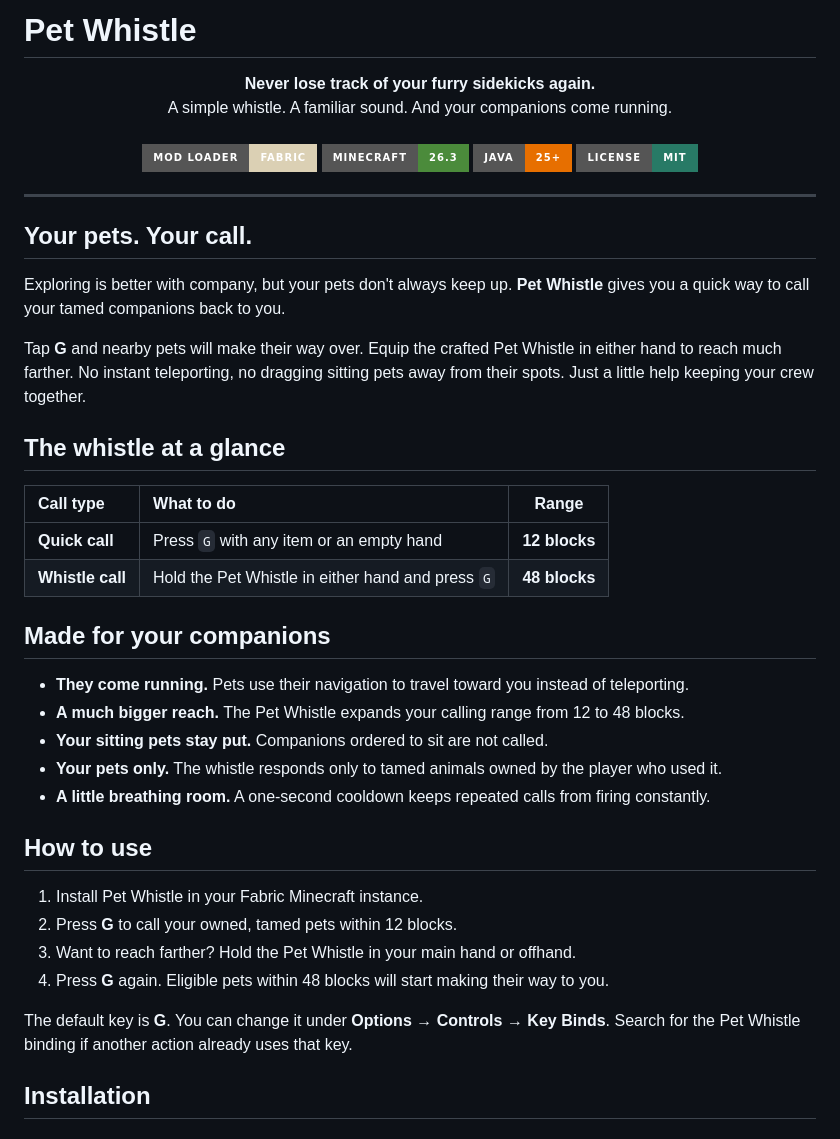
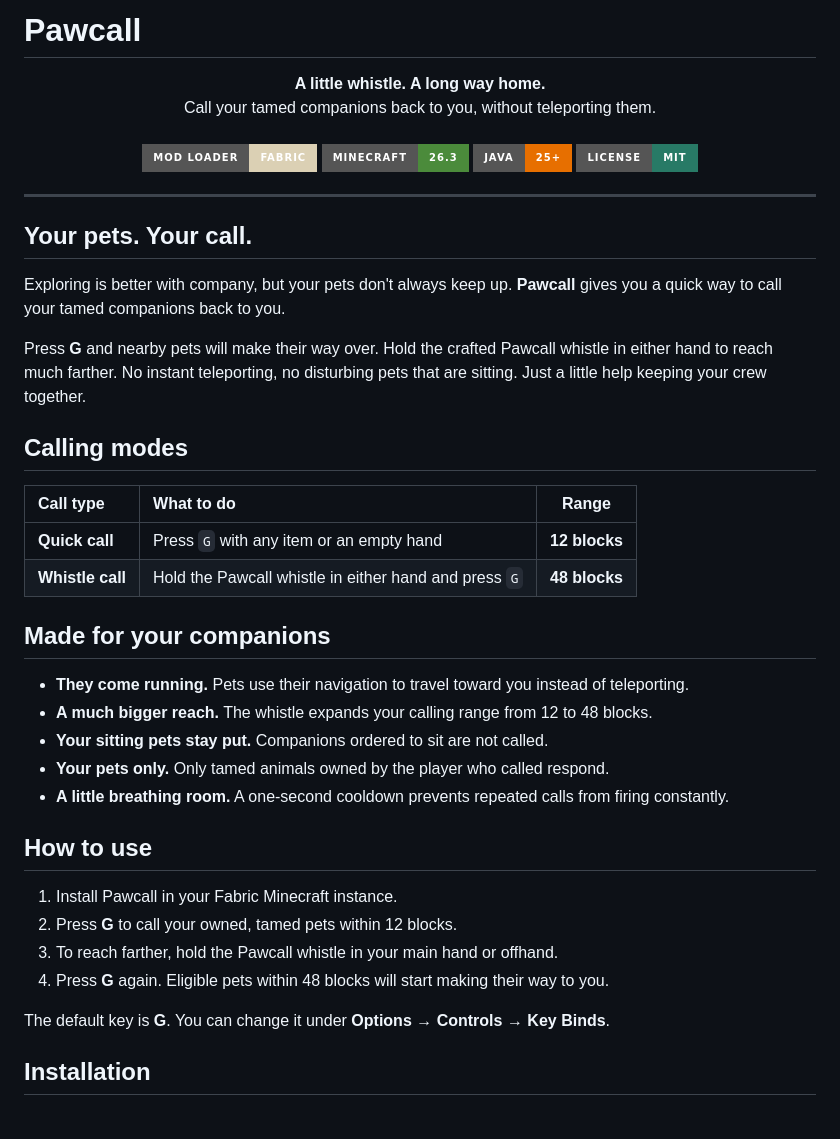
Before and after one commit to Shahisha1/Pawcall, a Markdown page: README.md, the part around one of its changes. GitHub-like rendering; badges without logos.

Commit message:
Rebrand README as Pawcall

```diff
--- a/README.md
+++ b/README.md
@@ -1,9 +1,9 @@
-# Pet Whistle
+# Pawcall
 
 <p align="center">
-  <strong>Never lose track of your furry sidekicks again.</strong>
+  <strong>A little whistle. A long way home.</strong>
   <br />
-  A simple whistle. A familiar sound. And your companions come running.
+  Call your tamed companions back to you, without teleporting them.
   <br /><br />
   <a href="https://fabricmc.net/"><img src="https://img.shields.io/badge/Mod%20loader-Fabric-dbd0b4?style=for-the-badge&logo=fabric&logoColor=111111" alt="Fabric" /></a>
   <img src="https://img.shields.io/badge/Minecraft-26.3-4b8b3b?style=for-the-badge&logo=minecraft&logoColor=white" alt="Minecraft 26.3" />
@@ -15,33 +15,33 @@
 
 ## Your pets. Your call.
 
-Exploring is better with company, but your pets don't always keep up. **Pet Whistle** gives you a quick way to call your tamed companions back to you.
+Exploring is better with company, but your pets don't always keep up. **Pawcall** gives you a quick way to call your tamed companions back to you.
 
-Tap **G** and nearby pets will make their way over. Equip the crafted Pet Whistle in either hand to reach much farther. No instant teleporting, no dragging sitting pets away from their spots. Just a little help keeping your crew together.
+Press **G** and nearby pets will make their way over. Hold the crafted Pawcall whistle in either hand to reach much farther. No instant teleporting, no disturbing pets that are sitting. Just a little help keeping your crew together.
 
-## The whistle at a glance
+## Calling modes
 
 | Call type | What to do | Range |
 | :--- | :--- | :---: |
 | **Quick call** | Press `G` with any item or an empty hand | **12 blocks** |
-| **Whistle call** | Hold the Pet Whistle in either hand and press `G` | **48 blocks** |
+| **Whistle call** | Hold the Pawcall whistle in either hand and press `G` | **48 blocks** |
 
 ## Made for your companions
 
 - **They come running.** Pets use their navigation to travel toward you instead of teleporting.
-- **A much bigger reach.** The Pet Whistle expands your calling range from 12 to 48 blocks.
+- **A much bigger reach.** The whistle expands your calling range from 12 to 48 blocks.
 - **Your sitting pets stay put.** Companions ordered to sit are not called.
-- **Your pets only.** The whistle responds only to tamed animals owned by the player who used it.
-- **A little breathing room.** A one-second cooldown keeps repeated calls from firing constantly.
+- **Your pets only.** Only tamed animals owned by the player who called respond.
+- **A little breathing room.** A one-second cooldown prevents repeated calls from firing constantly.
 
 ## How to use
 
-1. Install Pet Whistle in your Fabric Minecraft instance.
+1. Install Pawcall in your Fabric Minecraft instance.
 2. Press **G** to call your owned, tamed pets within 12 blocks.
-3. Want to reach farther? Hold the Pet Whistle in your main hand or offhand.
+3. To reach farther, hold the Pawcall whistle in your main hand or offhand.
 4. Press **G** again. Eligible pets within 48 blocks will start making their way to you.
 
-The default key is **G**. You can change it under **Options → Controls → Key Binds**. Search for the Pet Whistle binding if another action already uses that key.
+The default key is **G**. You can change it under **Options → Controls → Key Binds**.
 
 ## Installation
 
```
Also changed, not shown: other parts of README.md (+12 -34 lines).
